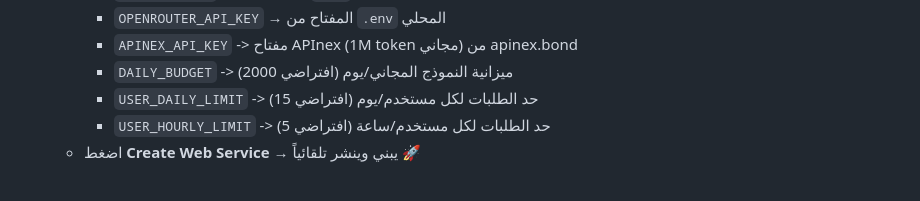
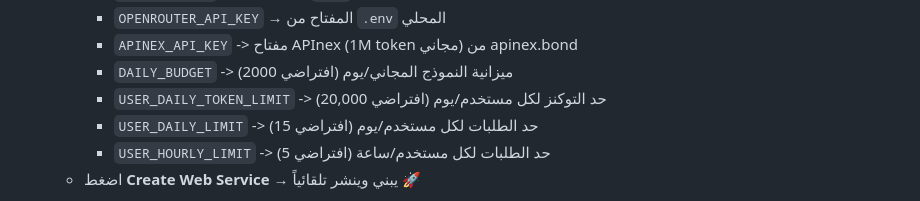
Before and after one commit to Zain14-a/khawarizmi, a Markdown page: README.md, the part around the change. Rendered like a GitHub page.

Commit message:
وثّق USER_DAILY_TOKEN_LIMIT

```diff
--- a/README.md
+++ b/README.md
@@ -121,6 +121,7 @@ python chatbot.py
      - `OPENROUTER_API_KEY` → المفتاح من `.env` المحلي
       - `APINEX_API_KEY` -> مفتاح APInex (1M token مجاني) من apinex.bond
       - `DAILY_BUDGET` -> ميزانية النموذج المجاني/يوم (افتراضي 2000)
+      - `USER_DAILY_TOKEN_LIMIT` -> حد التوكنز لكل مستخدم/يوم (افتراضي 20,000)
       - `USER_DAILY_LIMIT` -> حد الطلبات لكل مستخدم/يوم (افتراضي 15)
       - `USER_HOURLY_LIMIT` -> حد الطلبات لكل مستخدم/ساعة (افتراضي 5)
    - اضغط **Create Web Service** → يبني وينشر تلقائياً 🚀
```
